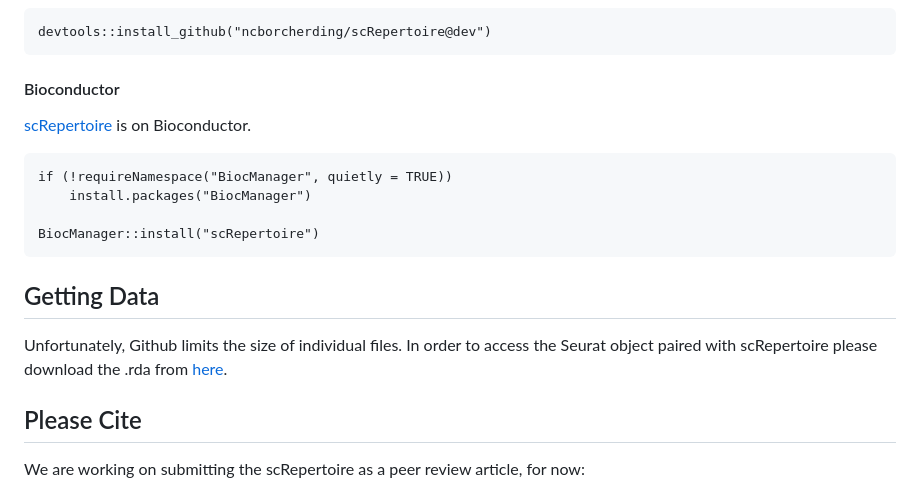
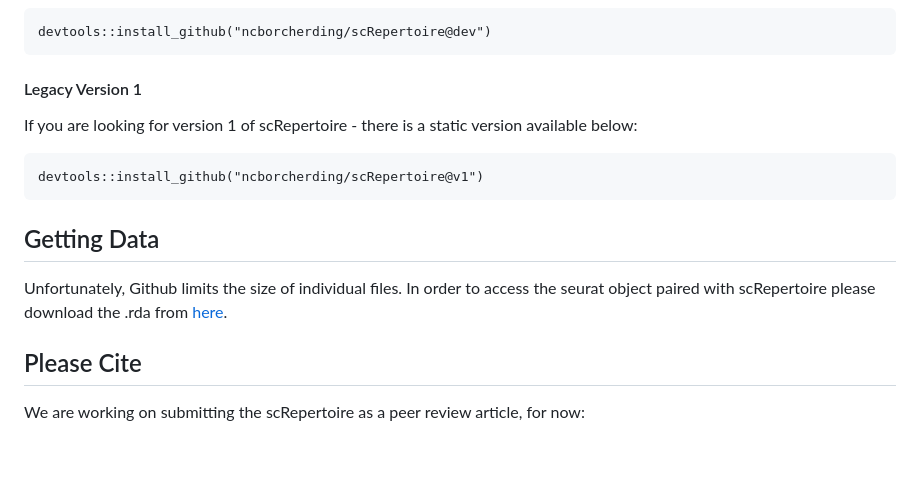
Before and after one commit to ncborcherding/scRepertoire, a Markdown page: index.md, the part around the change. Rendered like a GitHub page; blank space fills up the shorter version.

````diff
--- a/index.md
+++ b/index.md
@@ -23,20 +23,15 @@ devtools::install_github("ncborcherding/scRepertoire")
 devtools::install_github("ncborcherding/scRepertoire@dev")
 ```
 
-#### Bioconductor
-
-[scRepertoire](https://www.bioconductor.org/packages/release/bioc/html/scRepertoire.html) is on Bioconductor.
-
+#### Legacy Version 1
+If you are looking for version 1 of scRepertoire - there is a static version available below:
 ```
-if (!requireNamespace("BiocManager", quietly = TRUE))
-    install.packages("BiocManager")
-
-BiocManager::install("scRepertoire")
+devtools::install_github("ncborcherding/scRepertoire@v1")
 ```
 
 ## Getting Data
 
-Unfortunately, Github limits the size of individual files. In order to access the Seurat object paired with scRepertoire please download the .rda from [here]("https://drive.google.com/file/d/1_YuRraDyg8UgF3oasjF0-jgPnwox-B24/view?usp=share_link).
+Unfortunately, Github limits the size of individual files. In order to access the seurat object paired with scRepertoire please download the .rda from [here](https://drive.google.com/file/d/1_YuRraDyg8UgF3oasjF0-jgPnwox-B24/view?usp=share_link).
 
 ## Please Cite
 
````
